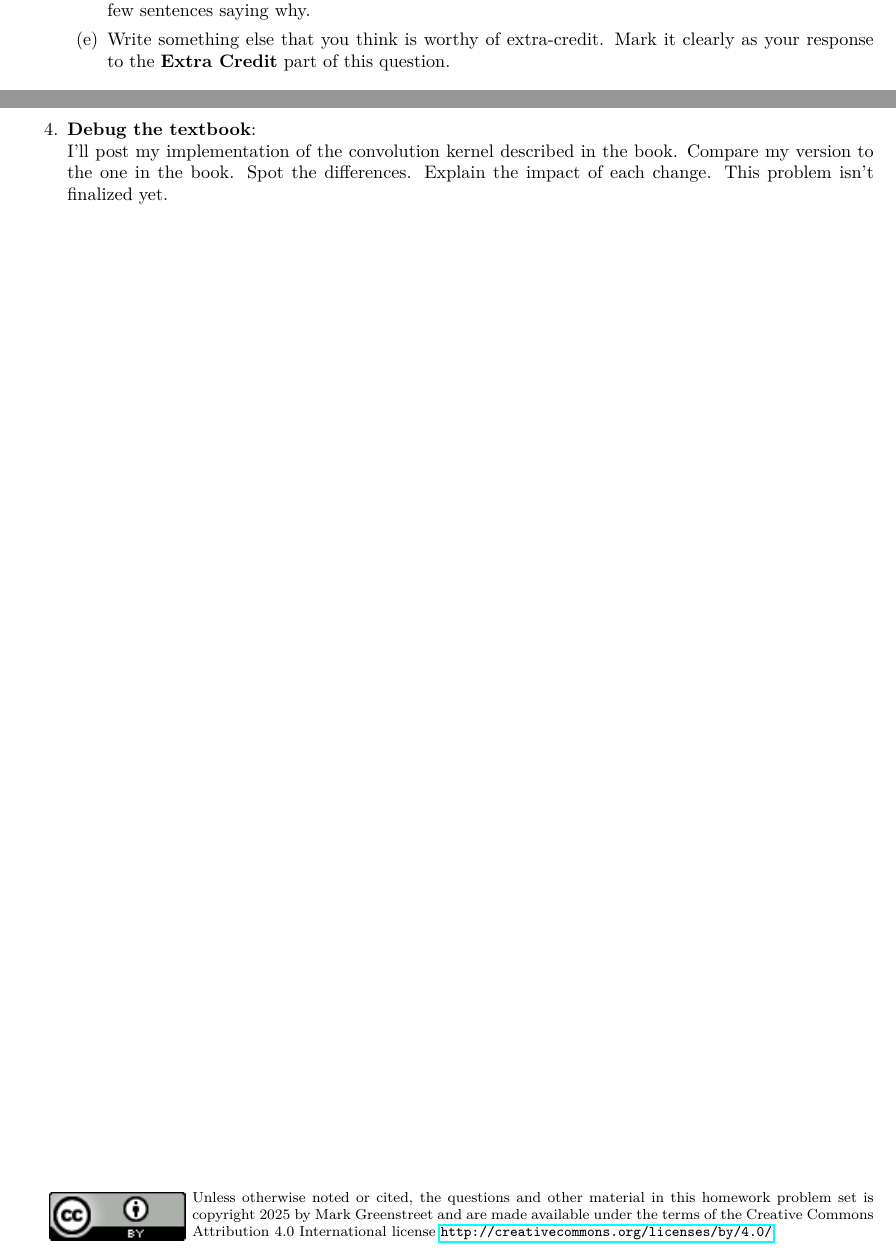
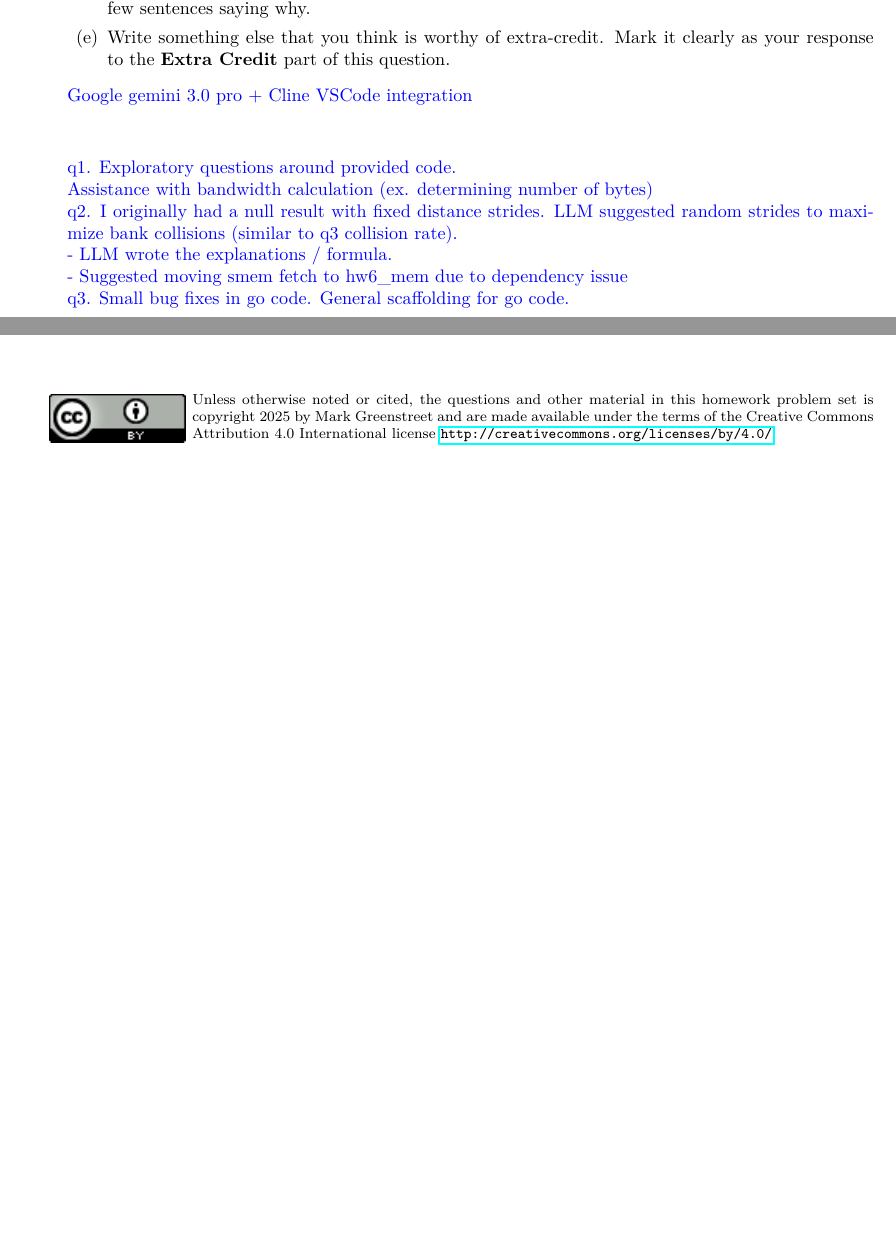
Before and after one commit to coopercwebb/cs-418, a LaTeX problem sheet (HW6/tex/hw6.tex): two parts of pages 1 and 7 of 7 before the commit and two parts of pages 1 and 6 of 6 after it, joined at a grey line, cut so that both start at the same text, the shorter picture padded with empty space. Compiled offline with pdfLaTeX.

Commit message:
final changes to hw6

```diff
--- a/HW6/tex/hw6.tex
+++ b/HW6/tex/hw6.tex
@@ -68,6 +68,18 @@ Your solution should have these files:\\
                     of this question.
           \end{enumerate}
 
+          \begin{answer}
+              Google gemini 3.0 pro + Cline VSCode integration \\ \\
+
+              q1. Exploratory questions around provided code. \\
+              Assistance with bandwidth calculation (ex. determining number of bytes) \\
+              q2. I originally had a null result with fixed distance strides. LLM suggested random strides to maximize bank collisions (similar to q3 collision rate). \\
+              - LLM wrote the explanations / formula. \\
+              - Suggested moving smem fetch to hw6\_mem due to dependency issue \\
+              q3. Small bug fixes in go code. General scaffolding for go code. \\
+
+          \end{answer}
+
           \clearpage
     \item \textbf{Coalesced memory references}:\\
           This is a read and run-code problem. You'll get to write code in the subsequent
@@ -266,10 +282,6 @@ Your solution should have these files:\\
 
               The simulation is include at ./sim\_collisions.go and can be run with `go run sim\_collisions.go 100000`
           \end{answer}
-
-          \clearpage
-    \item \textbf{Debug the textbook}:\\
-          I'll post my implementation of the convolution kernel described in the book. Compare my version to the one in the book. Spot the differences. Explain the impact of each change. This problem isn't finalized yet.
 \end{enumerate}
 
 \vfill
```
Also changed, not shown: HW6/tex/hw6.tex (12 more changed lines).
